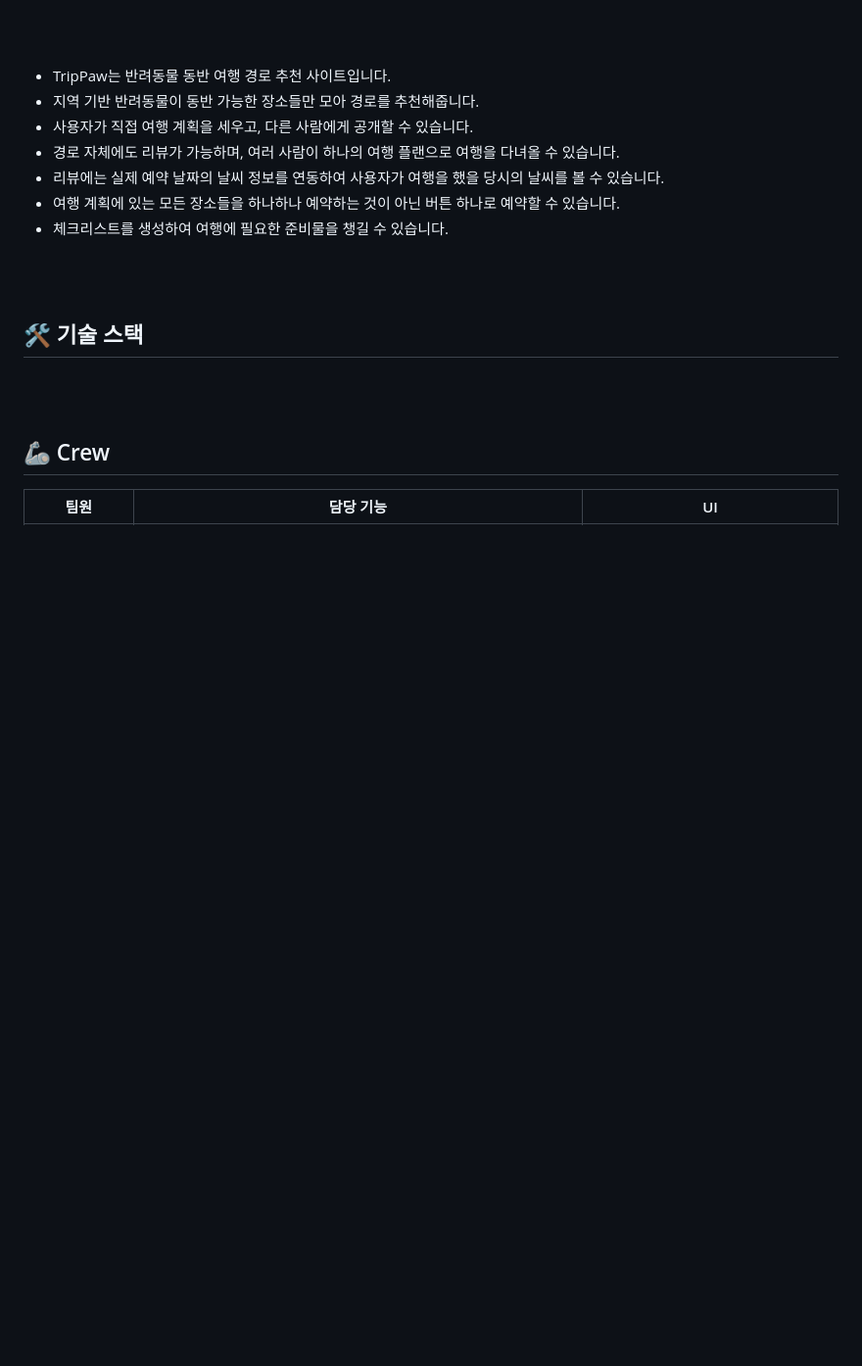
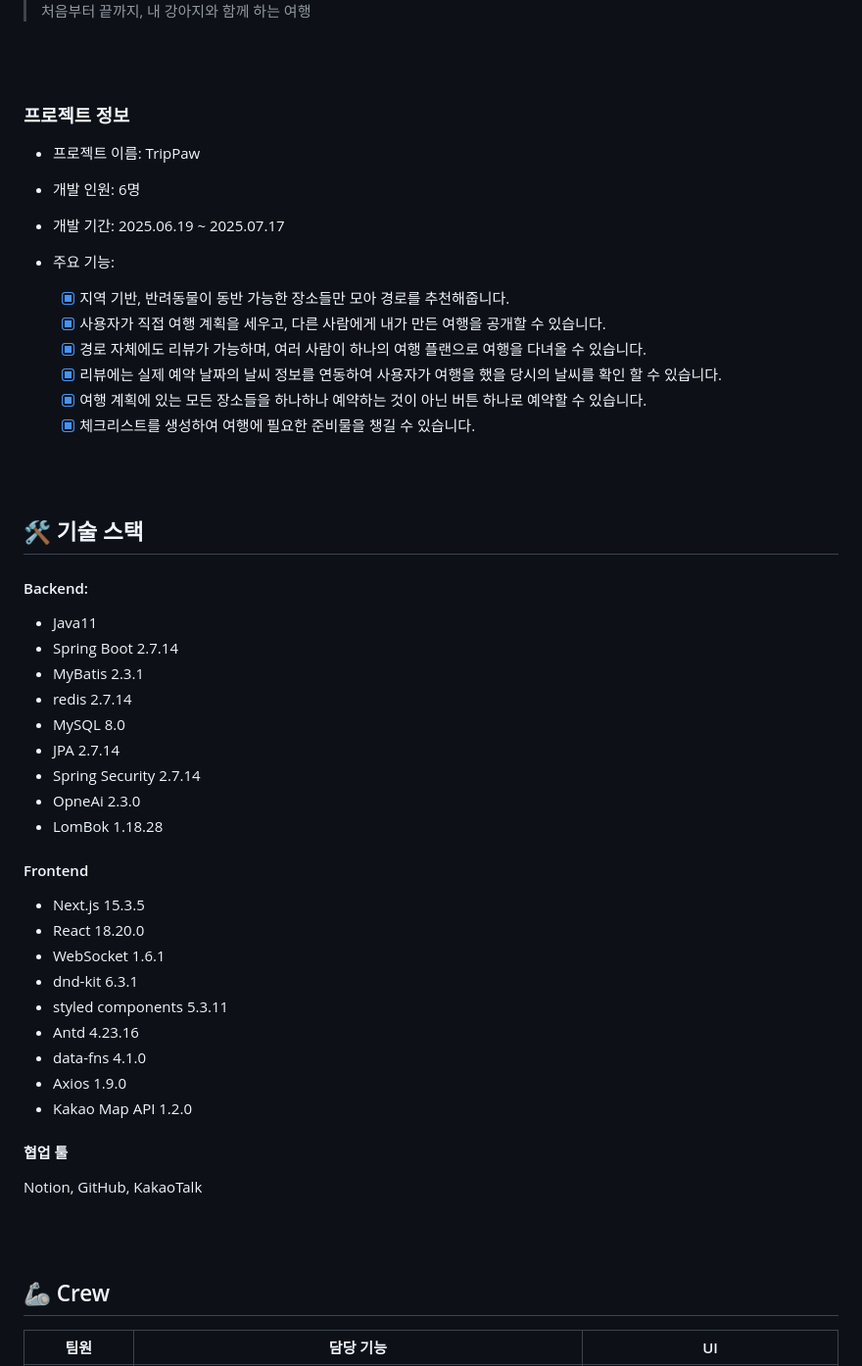
Before and after one commit to syeon279/tripPaw, a Markdown page: README.md, the part around the change printed below. Shown: that part at 98% size. GitHub-like rendering; blank space fills up the shorter version.

```diff
--- a/README.md
+++ b/README.md
@@ -9,26 +11,51 @@
 
+> 처음부터 끝까지, 내 강아지와 함께 하는 여행
 
 <br />
 <br />
 
 
-<br />
-<br />
+### 프로젝트 정보
+- 프로젝트 이름: TripPaw
+- 개발 인원: 6명
+- 개발 기간: 2025.06.19 ~ 2025.07.17
+- 주요 기능:
 
-- TripPaw는 반려동물 동반 여행 경로 추천 사이트입니다.
-- 지역 기반 반려동물이 동반 가능한 장소들만 모아 경로를 추천해줍니다.
-- 사용자가 직접 여행 계획을 세우고, 다른 사람에게 공개할 수 있습니다.
-- 경로 자체에도 리뷰가 가능하며, 여러 사람이 하나의 여행 플랜으로 여행을 다녀올 수 있습니다.
-- 리뷰에는 실제 예약 날짜의 날씨 정보를 연동하여 사용자가 여행을 했을 당시의 날씨를 볼 수 있습니다.
-- 여행 계획에 있는 모든 장소들을 하나하나 예약하는 것이 아닌 버튼 하나로 예약할 수 있습니다.
-- 체크리스트를 생성하여 여행에 필요한 준비물을 챙길 수 있습니다.
-
+  - [x] 지역 기반, 반려동물이 동반 가능한 장소들만 모아 경로를 추천해줍니다.
+  - [x] 사용자가 직접 여행 계획을 세우고, 다른 사람에게 내가 만든 여행을 공개할 수 있습니다.
+  - [x] 경로 자체에도 리뷰가 가능하며, 여러 사람이 하나의 여행 플랜으로 여행을 다녀올 수 있습니다.
+  - [x] 리뷰에는 실제 예약 날짜의 날씨 정보를 연동하여 사용자가 여행을 했을 당시의 날씨를 확인 할 수 있습니다.
+  - [x] 여행 계획에 있는 모든 장소들을 하나하나 예약하는 것이 아닌 버튼 하나로 예약할 수 있습니다.
+  - [x] 체크리스트를 생성하여 여행에 필요한 준비물을 챙길 수 있습니다.
 
 <br />
 <br />
 
 ## 🛠 기술 스택
+#### Backend:
+- Java11
+- Spring Boot 2.7.14
+- MyBatis 2.3.1
+- redis 2.7.14
+- MySQL 8.0
+- JPA 2.7.14
+- Spring Security 2.7.14
+- OpneAi 2.3.0
+- LomBok 1.18.28
 
+#### Frontend
+- Next.js 15.3.5
+- React 18.20.0
+- WebSocket 1.6.1
+- dnd-kit 6.3.1
+- styled components 5.3.11
+- Antd 4.23.16
+- data-fns 4.1.0
+- Axios 1.9.0
+- Kakao Map API 1.2.0
+
+#### 협업 툴
+Notion, GitHub, KakaoTalk
 
 
 <br />
```
Also changed, not shown: other parts of README.md (+10 -13 lines).
